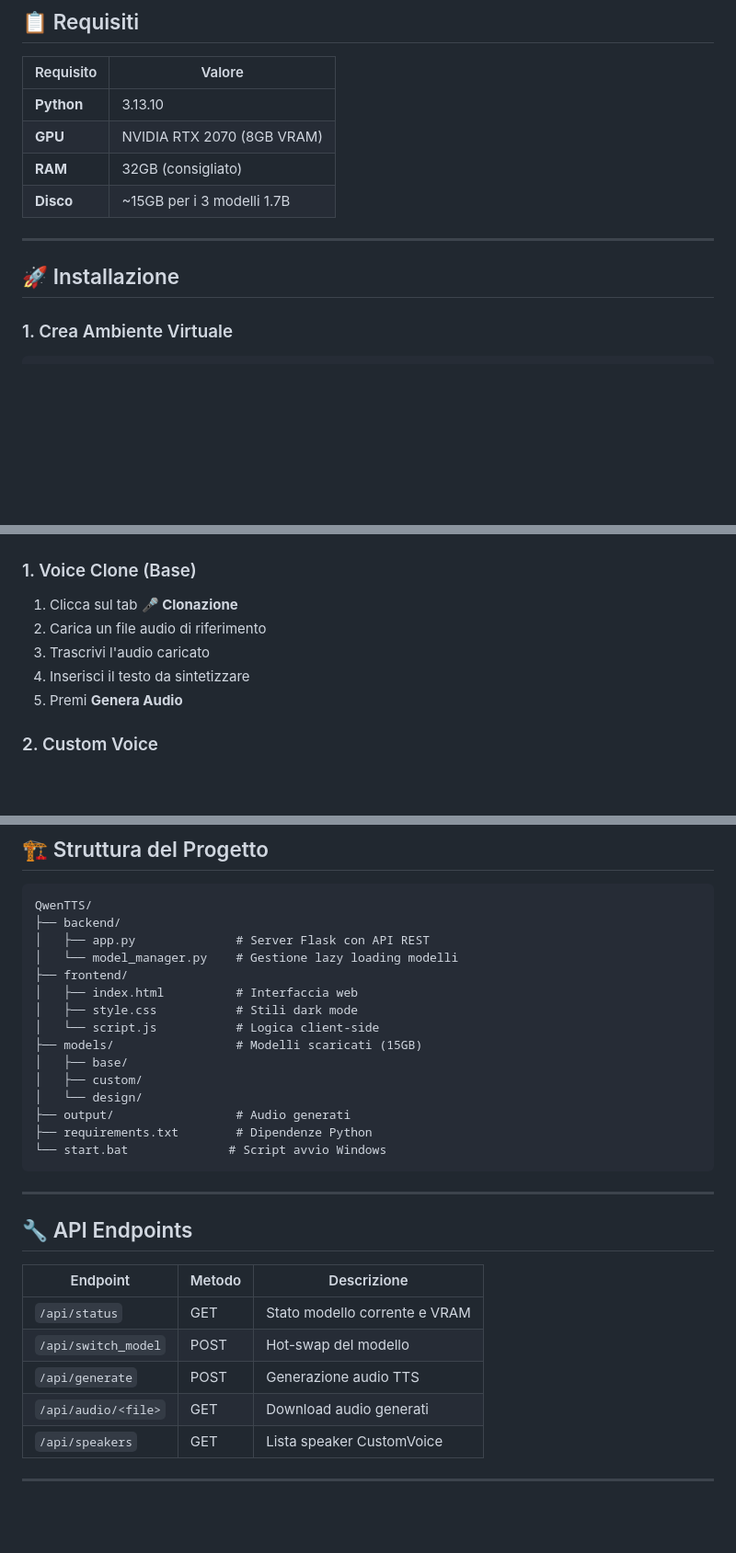
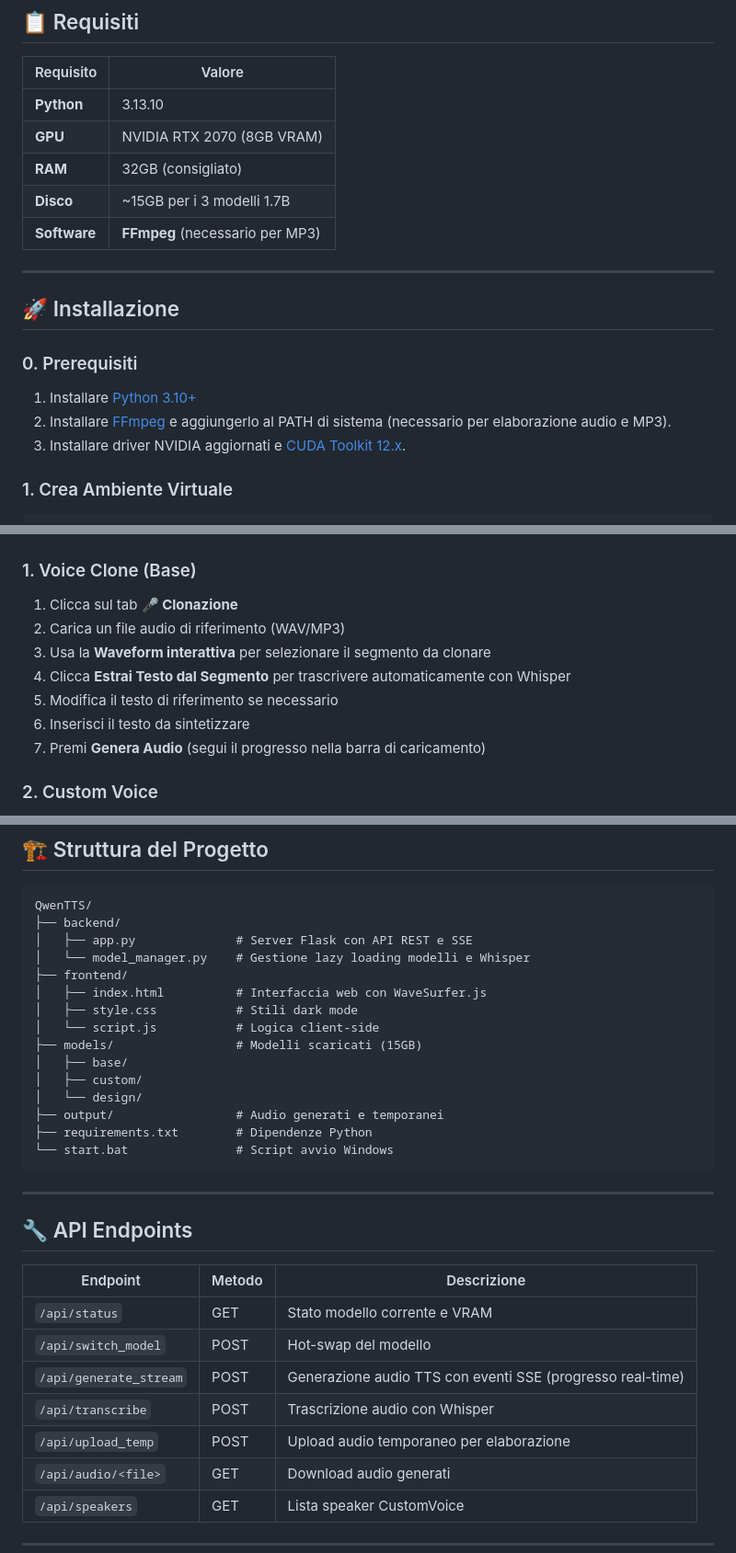
Before and after one commit to Rehyl/QwenTTS, a Markdown page: README.md, 3 parts joined by grey strips. Shown at 92% size. Rendered like a GitHub page; blank space fills up the shorter version.

Commit message:
feat: Add FFmpeg prerequisite

````diff
--- a/README.md
+++ b/README.md
@@ -29,10 +29,16 @@ Applicazione web per Text-to-Speech con **Qwen3-TTS**, ottimizzata per **RTX 207
 | **GPU** | NVIDIA RTX 2070 (8GB VRAM) |
 | **RAM** | 32GB (consigliato) |
 | **Disco** | ~15GB per i 3 modelli 1.7B |
+| **Software** | **FFmpeg** (necessario per MP3) |
 
 ---
 
 ## 🚀 Installazione
+
+### 0. Prerequisiti
+1. Installare [Python 3.10+](https://www.python.org/)
+2. Installare [FFmpeg](https://ffmpeg.org/download.html) e aggiungerlo al PATH di sistema (necessario per elaborazione audio e MP3).
+3. Installare driver NVIDIA aggiornati e [CUDA Toolkit 12.x](https://developer.nvidia.com/cuda-toolkit).
 
 ### 1. Crea Ambiente Virtuale
 
@@ -110,10 +116,12 @@ Poi apri il browser su: **http://localhost:5000**
 
 ### 1. Voice Clone (Base)
 1. Clicca sul tab **🎤 Clonazione**
-2. Carica un file audio di riferimento
-3. Trascrivi l'audio caricato
-4. Inserisci il testo da sintetizzare
-5. Premi **Genera Audio**
+2. Carica un file audio di riferimento (WAV/MP3)
+3. Usa la **Waveform interattiva** per selezionare il segmento da clonare
+4. Clicca **Estrai Testo dal Segmento** per trascrivere automaticamente con Whisper
+5. Modifica il testo di riferimento se necessario
+6. Inserisci il testo da sintetizzare
+7. Premi **Genera Audio** (segui il progresso nella barra di caricamento)
 
 ### 2. Custom Voice
 1. Clicca sul tab **🗣️ Voci Preset**
@@ -135,19 +143,19 @@ Poi apri il browser su: **http://localhost:5000**
 ```
 QwenTTS/
 ├── backend/
-│   ├── app.py              # Server Flask con API REST
-│   └── model_manager.py    # Gestione lazy loading modelli
+│   ├── app.py              # Server Flask con API REST e SSE
+│   └── model_manager.py    # Gestione lazy loading modelli e Whisper
 ├── frontend/
-│   ├── index.html          # Interfaccia web
+│   ├── index.html          # Interfaccia web con WaveSurfer.js
 │   ├── style.css           # Stili dark mode
 │   └── script.js           # Logica client-side
 ├── models/                 # Modelli scaricati (15GB)
 │   ├── base/
 │   ├── custom/
 │   └── design/
-├── output/                 # Audio generati
+├── output/                 # Audio generati e temporanei
 ├── requirements.txt        # Dipendenze Python
-└── start.bat              # Script avvio Windows
+└── start.bat               # Script avvio Windows
 ```
 
 ---
@@ -158,7 +166,9 @@ QwenTTS/
 |----------|--------|-------------|
 | `/api/status` | GET | Stato modello corrente e VRAM |
 | `/api/switch_model` | POST | Hot-swap del modello |
-| `/api/generate` | POST | Generazione audio TTS |
+| `/api/generate_stream` | POST | Generazione audio TTS con eventi SSE (progresso real-time) |
+| `/api/transcribe` | POST | Trascrizione audio con Whisper |
+| `/api/upload_temp` | POST | Upload audio temporaneo per elaborazione |
 | `/api/audio/<file>` | GET | Download audio generati |
 | `/api/speakers` | GET | Lista speaker CustomVoice |
 
````
